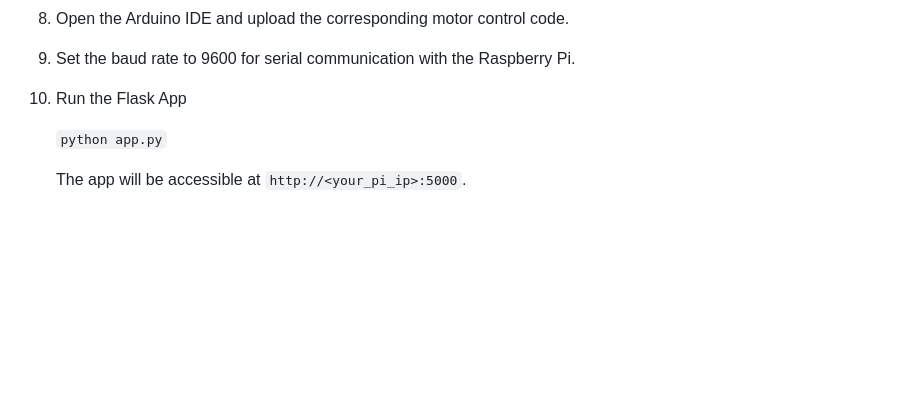
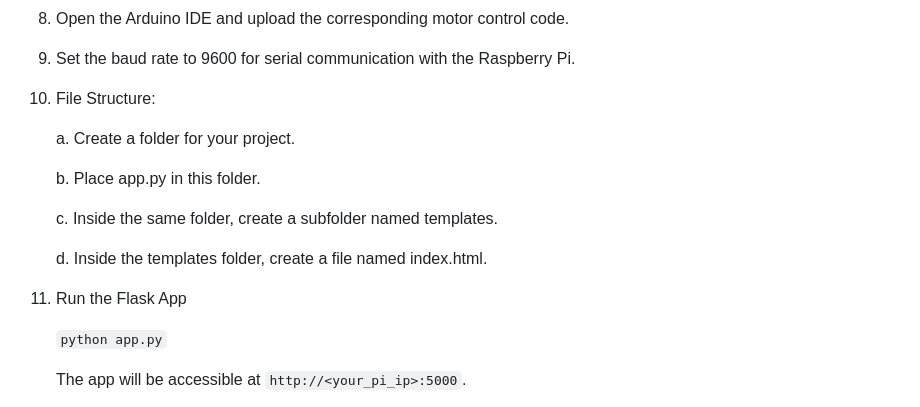
Before and after one commit to MirYamin123/Car-with-Aruco-Marker-detection, a Markdown page: README.md, the part around the change. Rendered like a GitHub page; blank space fills up the shorter version.

```diff
--- a/README.md
+++ b/README.md
@@ -75,7 +75,18 @@ The project includes SolidWorks files for the car design used in this project. T
 
 9. Set the baud rate to 9600 for serial communication with the Raspberry Pi.
 
-10. Run the Flask App
+10.
+    File Structure:
+
+      a. Create a folder for your project.
+
+      b. Place app.py in this folder.
+
+      c. Inside the same folder, create a subfolder named templates.
+
+      d. Inside the templates folder, create a file named index.html.
+
+12. Run the Flask App
 
     `python app.py`
 
```
